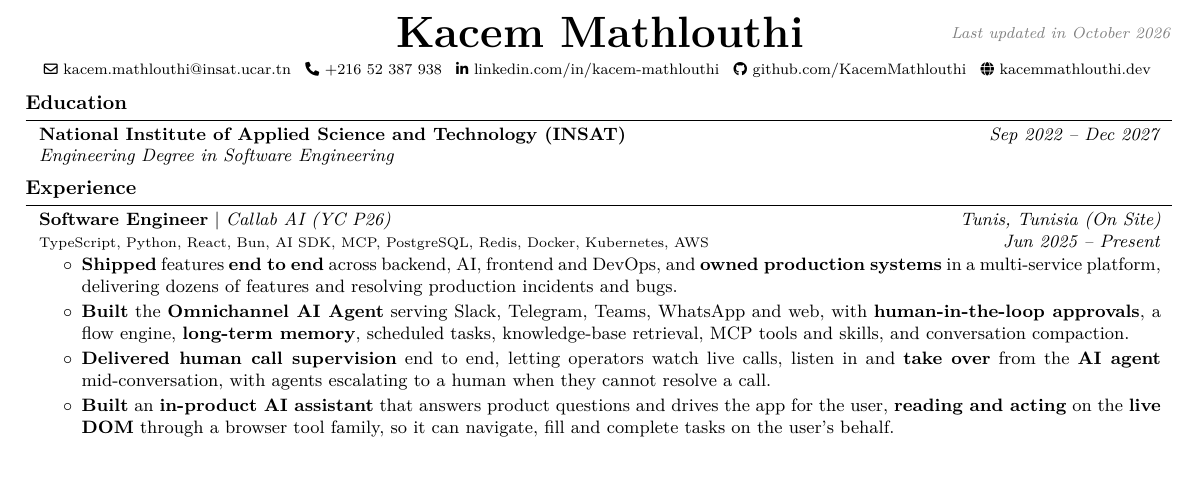
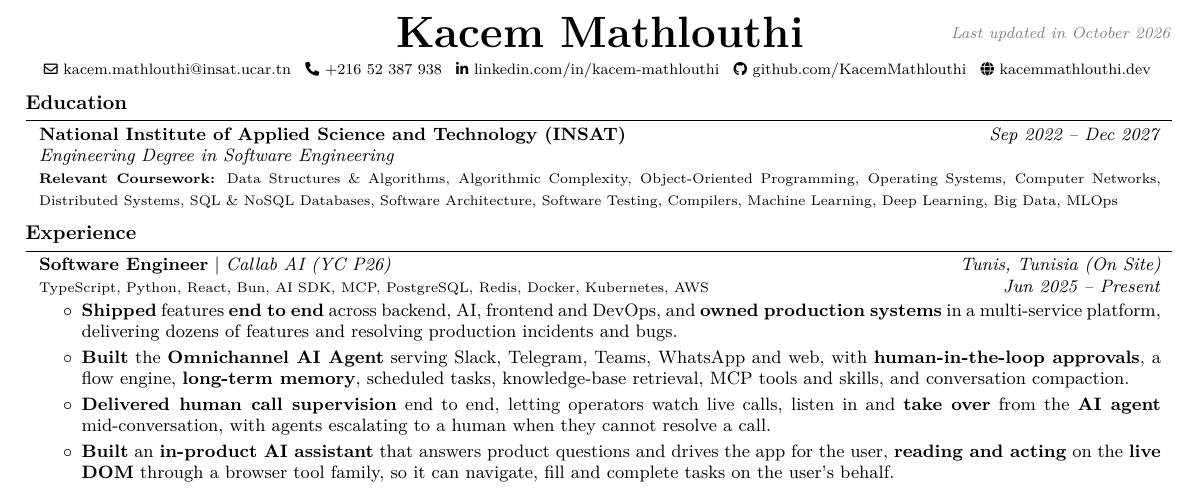
Before and after one commit to KacemMathlouthi/kacem, a LaTeX CV (resume/main.tex, which reads resume/sections/education.tex): part of the page before the commit and part of page 1 of 2 after it, cut so that both start at the same text, the shorter picture padded with empty space. Compiled offline with pdfLaTeX.

Commit message:
feat(resume): add relevant coursework

```diff
--- a/resume/sections/education.tex
+++ b/resume/sections/education.tex
@@ -1,8 +1,9 @@
 \section{Education}
 
-\begin{twocolentry}{
-    \textit{Sep 2022 – Dec 2027}}
-    \textbf{National Institute of Applied Science and Technology (INSAT)}
+\begin{onecolentry}
+    \textbf{National Institute of Applied Science and Technology (INSAT)}\hfill\textit{Sep 2022 – Dec 2027}
 
     \textit{Engineering Degree in Software Engineering}
-\end{twocolentry}
+
+    {\footnotesize \textbf{Relevant Coursework:} Data Structures \& Algorithms, Algorithmic Complexity, Object-Oriented Programming, Operating Systems, Computer Networks, Distributed Systems, SQL \& NoSQL Databases, Software Architecture, Software Testing, Compilers, Machine Learning, Deep Learning, Big Data, MLOps}%
+\end{onecolentry}
```
